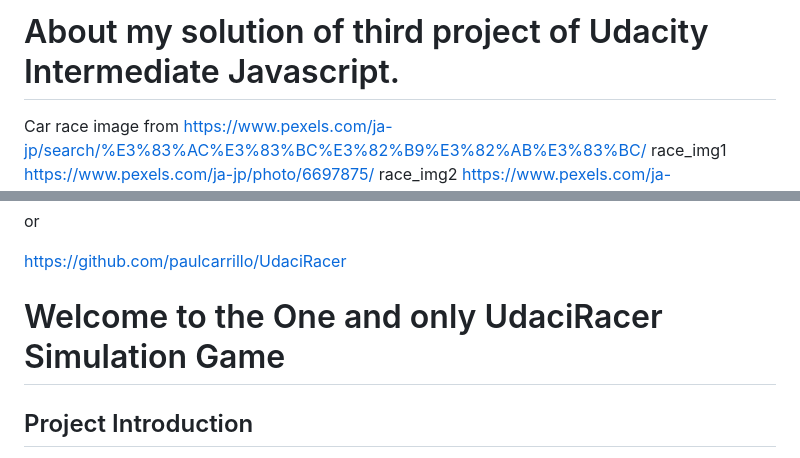
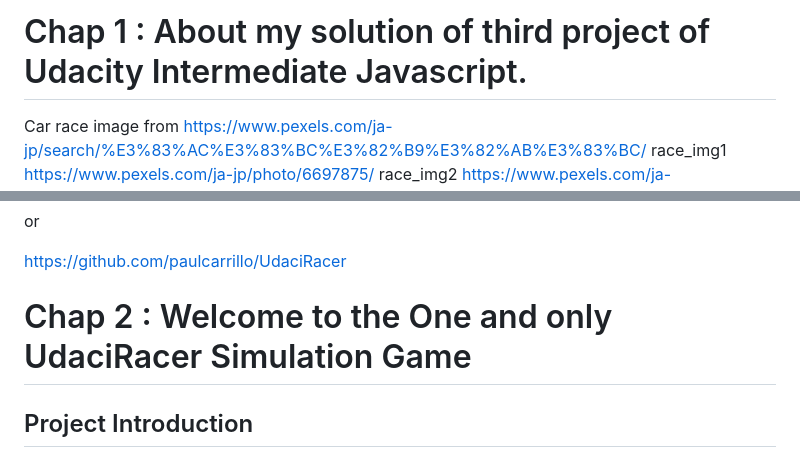
Before and after one commit to KeitaYamadaJapan/My_UdaciRacer_Simulator, a Markdown page: README.md, 2 parts joined by grey strips. GitHub-like rendering.

```diff
--- a/README.md
+++ b/README.md
@@ -1,4 +1,4 @@
-# About my solution of third project of Udacity Intermediate Javascript.
+# Chap 1 : About my solution of third project of Udacity Intermediate Javascript.
 
 Car race image from https://www.pexels.com/ja-jp/search/%E3%83%AC%E3%83%BC%E3%82%B9%E3%82%AB%E3%83%BC/
 race_img1 https://www.pexels.com/ja-jp/photo/6697875/
@@ -28,7 +28,7 @@ https://github.com/paulcarrillo/UdaciRacer
 
 
 
-# Welcome to the One and only UdaciRacer Simulation Game
+# Chap 2 : Welcome to the One and only UdaciRacer Simulation Game
 
 ## Project Introduction
 
```
